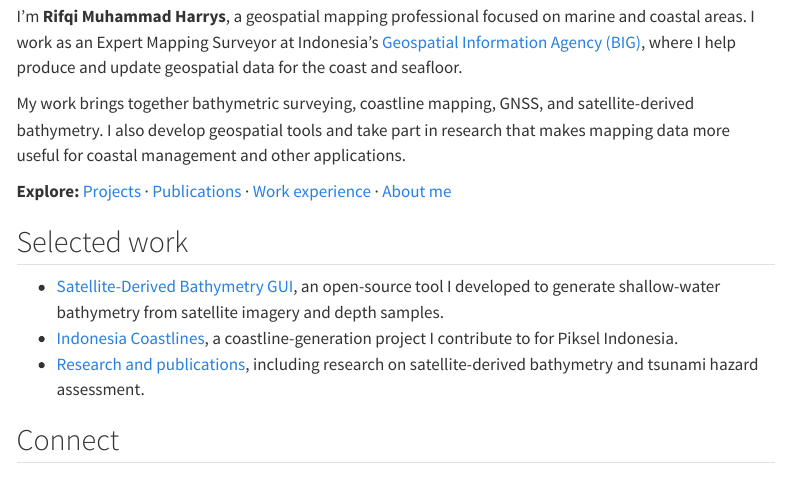
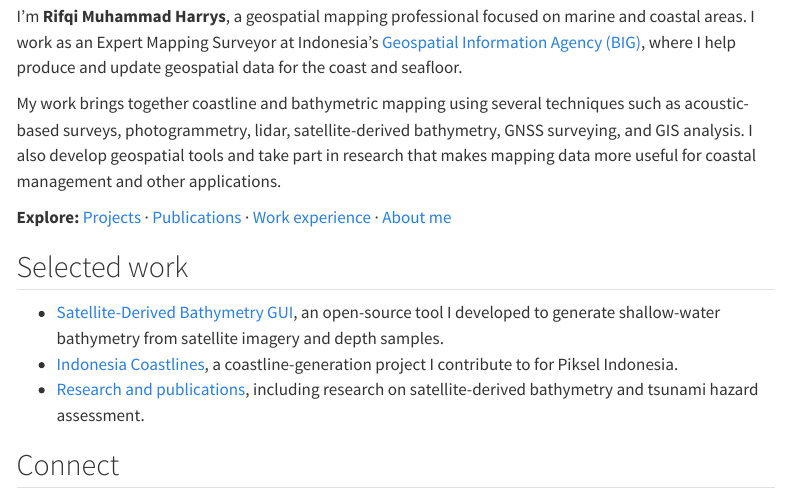
Before and after one commit to rifqiharrys/rifqiharrys.github.io, a Quarto document (index.qmd): the page in a window 1100 px wide, from 70 px down. Rendered offline with R 4.5, knitr and Pandoc in place of Quarto, with nearby package versions; menus at the side of the page are left out.

Commit message:
update details on home

```diff
--- a/index.qmd
+++ b/index.qmd
@@ -4,7 +4,7 @@ title: "Hi, I'm Rifqi 👋"
 
 I'm **Rifqi Muhammad Harrys**, a geospatial mapping professional focused on marine and coastal areas. I work as an Expert Mapping Surveyor at Indonesia's [Geospatial Information Agency (BIG)](https://www.big.go.id/), where I help produce and update geospatial data for the coast and seafloor.
 
-My work brings together bathymetric surveying, coastline mapping, GNSS, and satellite-derived bathymetry. I also develop geospatial tools and take part in research that makes mapping data more useful for coastal management and other applications.
+My work brings together coastline and bathymetric mapping using several techniques such as acoustic-based surveys, photogrammetry, lidar, satellite-derived bathymetry, GNSS surveying, and GIS analysis. I also develop geospatial tools and take part in research that makes mapping data more useful for coastal management and other applications.
 
 **Explore:** [Projects](projects.qmd) · [Publications](publications.qmd) · [Work experience](work.qmd) · [About me](about.qmd)
 
```
